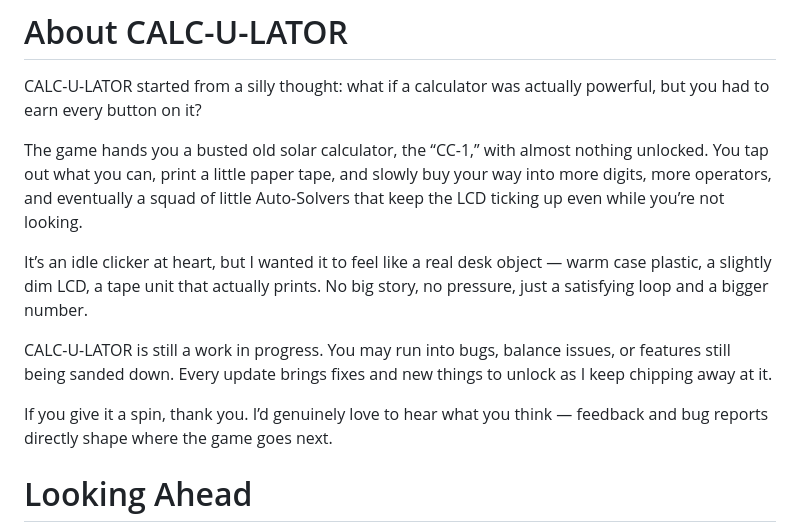
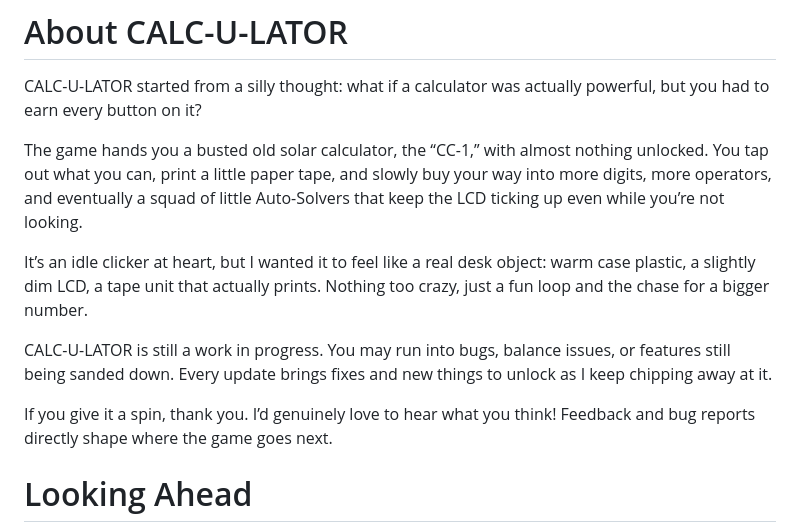
Before and after one commit to Rethy11/CALC-U-LATOR, a Markdown page: README.md, the part around the change. Drawn GitHub-style.

```diff
--- a/README.md
+++ b/README.md
@@ -10,11 +10,11 @@ CALC-U-LATOR started from a silly thought: what if a calculator was actually pow
 
 The game hands you a busted old solar calculator, the “CC-1,” with almost nothing unlocked. You tap out what you can, print a little paper tape, and slowly buy your way into more digits, more operators, and eventually a squad of little Auto-Solvers that keep the LCD ticking up even while you’re not looking.
 
-It’s an idle clicker at heart, but I wanted it to feel like a real desk object — warm case plastic, a slightly dim LCD, a tape unit that actually prints. No big story, no pressure, just a satisfying loop and a bigger number.
+It’s an idle clicker at heart, but I wanted it to feel like a real desk object: warm case plastic, a slightly dim LCD, a tape unit that actually prints. Nothing too crazy, just a fun  loop and the chase for a bigger number.
 
 CALC-U-LATOR is still a work in progress. You may run into bugs, balance issues, or features still being sanded down. Every update brings fixes and new things to unlock as I keep chipping away at it.
 
-If you give it a spin, thank you. I’d genuinely love to hear what you think — feedback and bug reports directly shape where the game goes next.
+If you give it a spin, thank you. I’d genuinely love to hear what you think! Feedback and bug reports directly shape where the game goes next.
 
 # Looking Ahead
 
```
